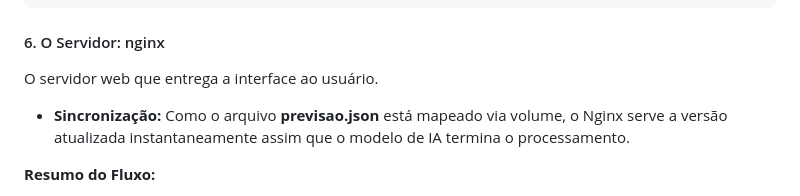
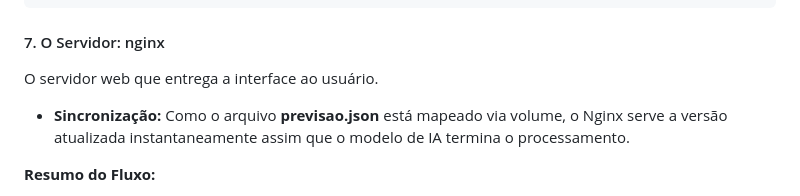
Before and after one commit to rodfloripa/Projeto41, a Markdown page: README.md, the part around the change. Rendered like a GitHub page.

````diff
--- a/README.md
+++ b/README.md
@@ -167,7 +167,7 @@ function atualizar() {
         .then(data => { /* Atualiza o gráfico e textos */ });
 }
 ```
-<p align="justify"><h4>6. O Servidor: nginx</h4></p>
+<p align="justify"><h4>7. O Servidor: nginx</h4></p>
 
 <p align="justify">O servidor web que entrega a interface ao usuário.</p>
 
````
